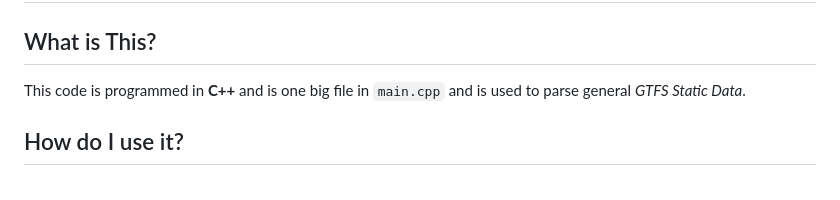
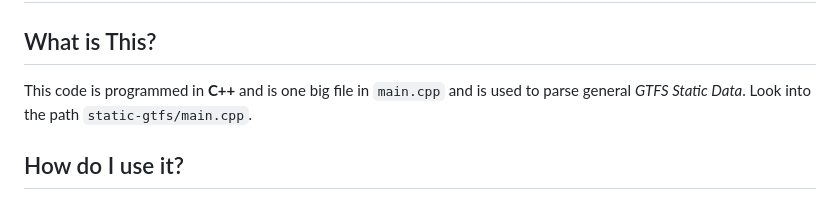
Before and after one commit to JettM9104/GTFS-Parser, a Markdown page: README.md, the part around the change. GitHub-like rendering.

```diff
--- a/README.md
+++ b/README.md
@@ -1,6 +1,6 @@
 # A GTFS Parser
 ## What is This?
-This code is programmed in **C++** and is one big file in `main.cpp` and is used to parse general *GTFS Static Data*.
+This code is programmed in **C++** and is one big file in `main.cpp` and is used to parse general *GTFS Static Data*. Look into the path `static-gtfs/main.cpp`.
 
 ## How do I use it?
 Create a folder in the folder labelled `data` or wherever you want and change the paths inside the code. I didn't include the GTFS data that I used for testing as it is way too big to fit onto GitHub.
```
